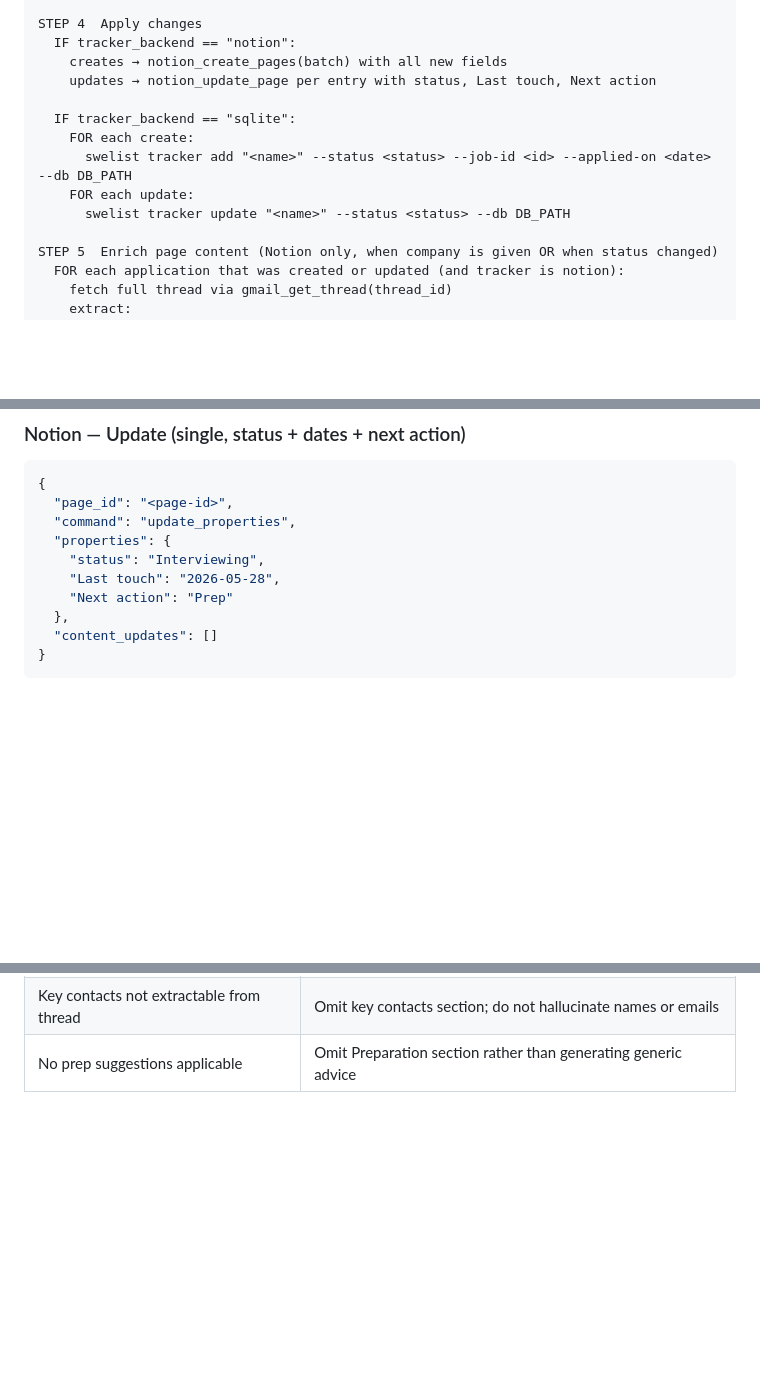
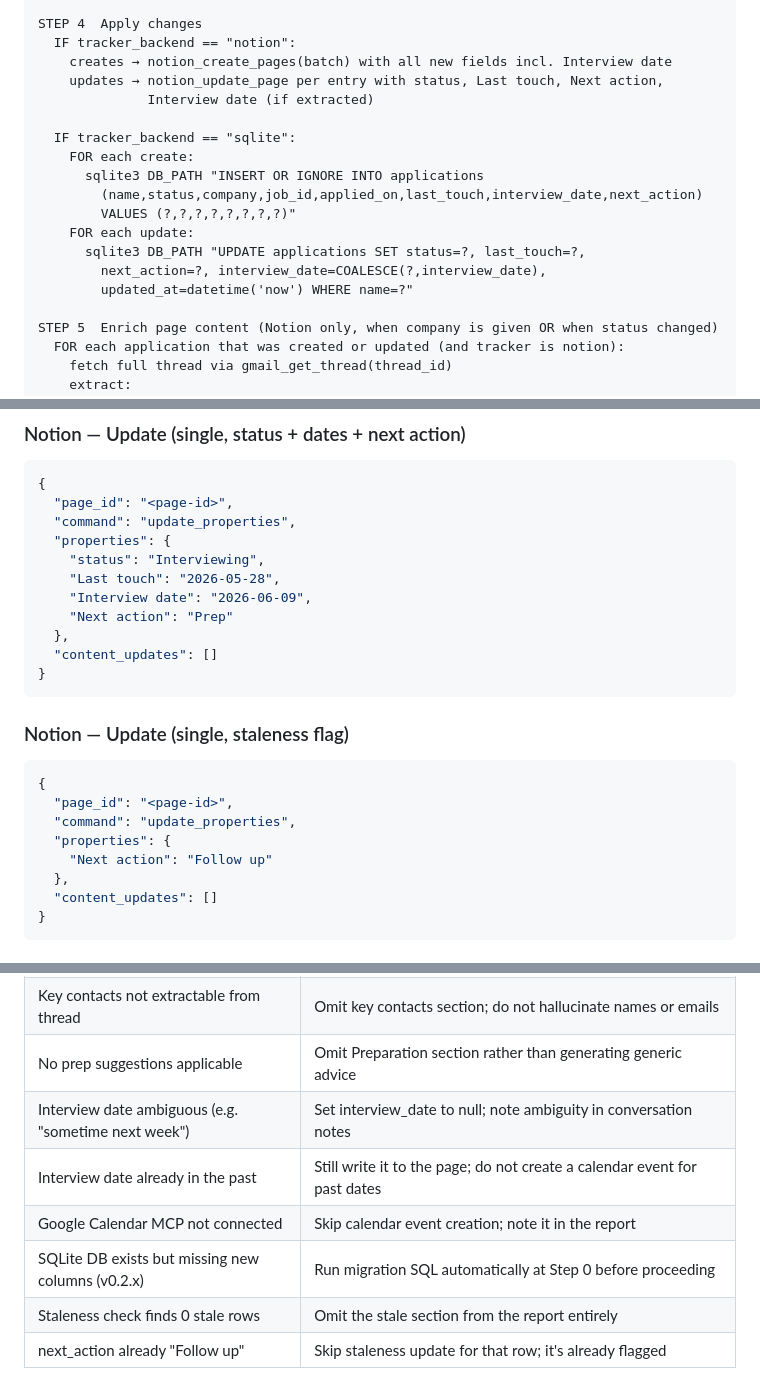
Before and after one commit to chenyuan99/swelist, a Markdown page: skills/job-application-manager/SKILL.md, 3 parts joined by grey strips. Drawn GitHub-style; blank space fills up the shorter version.

````diff
--- a/skills/job-application-manager/SKILL.md
+++ b/skills/job-application-manager/SKILL.md
@@ -264,14 +302,19 @@ STEP 3  Deduplicate
 
 STEP 4  Apply changes
   IF tracker_backend == "notion":
-    creates → notion_create_pages(batch) with all new fields
-    updates → notion_update_page per entry with status, Last touch, Next action
+    creates → notion_create_pages(batch) with all new fields incl. Interview date
+    updates → notion_update_page per entry with status, Last touch, Next action,
+              Interview date (if extracted)
 
   IF tracker_backend == "sqlite":
     FOR each create:
-      swelist tracker add "<name>" --status <status> --job-id <id> --applied-on <date> --db DB_PATH
+      sqlite3 DB_PATH "INSERT OR IGNORE INTO applications
+        (name,status,company,job_id,applied_on,last_touch,interview_date,next_action)
+        VALUES (?,?,?,?,?,?,?,?)"
     FOR each update:
-      swelist tracker update "<name>" --status <status> --db DB_PATH
+      sqlite3 DB_PATH "UPDATE applications SET status=?, last_touch=?,
+        next_action=?, interview_date=COALESCE(?,interview_date),
+        updated_at=datetime('now') WHERE name=?"
 
 STEP 5  Enrich page content (Notion only, when company is given OR when status changed)
   FOR each application that was created or updated (and tracker is notion):
@@ -348,7 +422,20 @@ Examples:
   "properties": {
     "status": "Interviewing",
     "Last touch": "2026-05-28",
+    "Interview date": "2026-06-09",
     "Next action": "Prep"
+  },
+  "content_updates": []
+}
+```
+
+### Notion — Update (single, staleness flag)
+```json
+{
+  "page_id": "<page-id>",
+  "command": "update_properties",
+  "properties": {
+    "Next action": "Follow up"
   },
   "content_updates": []
 }
@@ -464,3 +575,9 @@ Errors:
 | Status would move backwards (e.g. Interviewing → Applied) | Keep existing status; only update Last touch date |
 | Key contacts not extractable from thread | Omit key contacts section; do not hallucinate names or emails |
 | No prep suggestions applicable | Omit Preparation section rather than generating generic advice |
+| Interview date ambiguous (e.g. "sometime next week") | Set interview_date to null; note ambiguity in conversation notes |
+| Interview date already in the past | Still write it to the page; do not create a calendar event for past dates |
+| Google Calendar MCP not connected | Skip calendar event creation; note it in the report |
+| SQLite DB exists but missing new columns (v0.2.x) | Run migration SQL automatically at Step 0 before proceeding |
+| Staleness check finds 0 stale rows | Omit the stale section from the report entirely |
+| next_action already "Follow up" | Skip staleness update for that row; it's already flagged |
````
Also changed, not shown: other parts of skills/job-application-manager/SKILL.md (+112 -19 lines).
